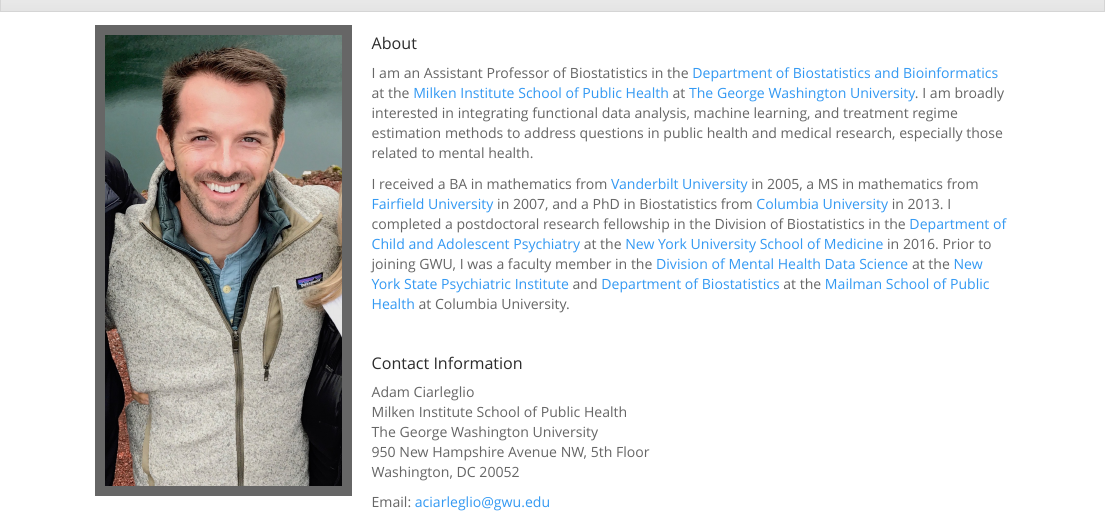
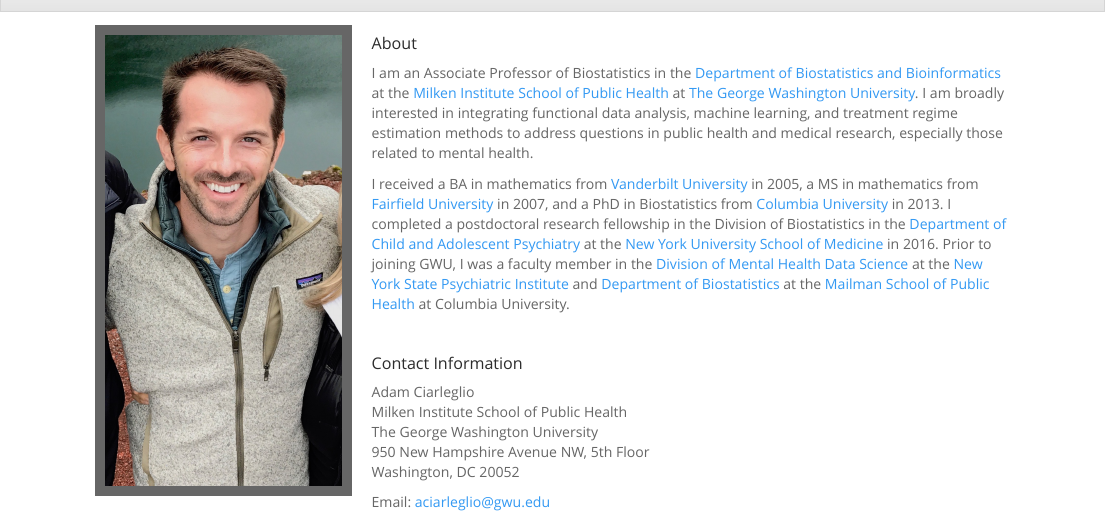
Before and after one commit to aciarleglio/aciarleglio.github.io, an R Markdown document (index.Rmd): the page in a window 1100 px wide, from its top. Rendered offline with R 4.5, knitr and Pandoc, with nearby package versions; a font, style sheet, LaTeX package, included part or bibliography that could not be used is replaced or left out.

Commit message:
Update index.Rmd
edits 05/05/2024

```diff
--- a/index.Rmd
+++ b/index.Rmd
@@ -4,7 +4,7 @@
 <img src="images/ac1.jpg" style="width:28%; border:10px solid; margin-right: 20px" align="left">
 
 ##### About
-I am an Assistant Professor of Biostatistics in the [Department of Biostatistics and Bioinformatics](https://publichealth.gwu.edu/departments/biostatistics-and-bioinformatics) at the [Milken Institute School of Public Health](https://publichealth.gwu.edu) at [The George Washington University](https://www.gwu.edu).  I am broadly interested in integrating functional data analysis,  machine learning, and treatment regime estimation methods to address questions in public health and medical research, especially those related to mental health.
+I am an Associate Professor of Biostatistics in the [Department of Biostatistics and Bioinformatics](https://publichealth.gwu.edu/departments/biostatistics-and-bioinformatics) at the [Milken Institute School of Public Health](https://publichealth.gwu.edu) at [The George Washington University](https://www.gwu.edu).  I am broadly interested in integrating functional data analysis,  machine learning, and treatment regime estimation methods to address questions in public health and medical research, especially those related to mental health.
 
 I received a BA in mathematics from [Vanderbilt University](https://www.vanderbilt.edu) in 2005, a MS in mathematics from [Fairfield University](https://www.fairfield.edu) in 2007, and a PhD in Biostatistics from [Columbia University](https://www.columbia.edu) in 2013.  I completed a postdoctoral research fellowship in the Division of Biostatistics in the [Department of Child and Adolescent Psychiatry](https://med.nyu.edu/child-adolescent-psychiatry/) at the [New York University School of Medicine](https://med.nyu.edu) in 2016.  Prior to joining GWU, I was a faculty member in the [Division of Mental Health Data Science](https://www.columbiapsychiatry.org/mental-health-data-science) at the [New York State Psychiatric Institute](https://nyspi.org) and [Department of Biostatistics](https://www.mailman.columbia.edu/become-student/departments/biostatistics) at the [Mailman School of Public Health](https://www.mailman.columbia.edu) at Columbia University.
 
```
